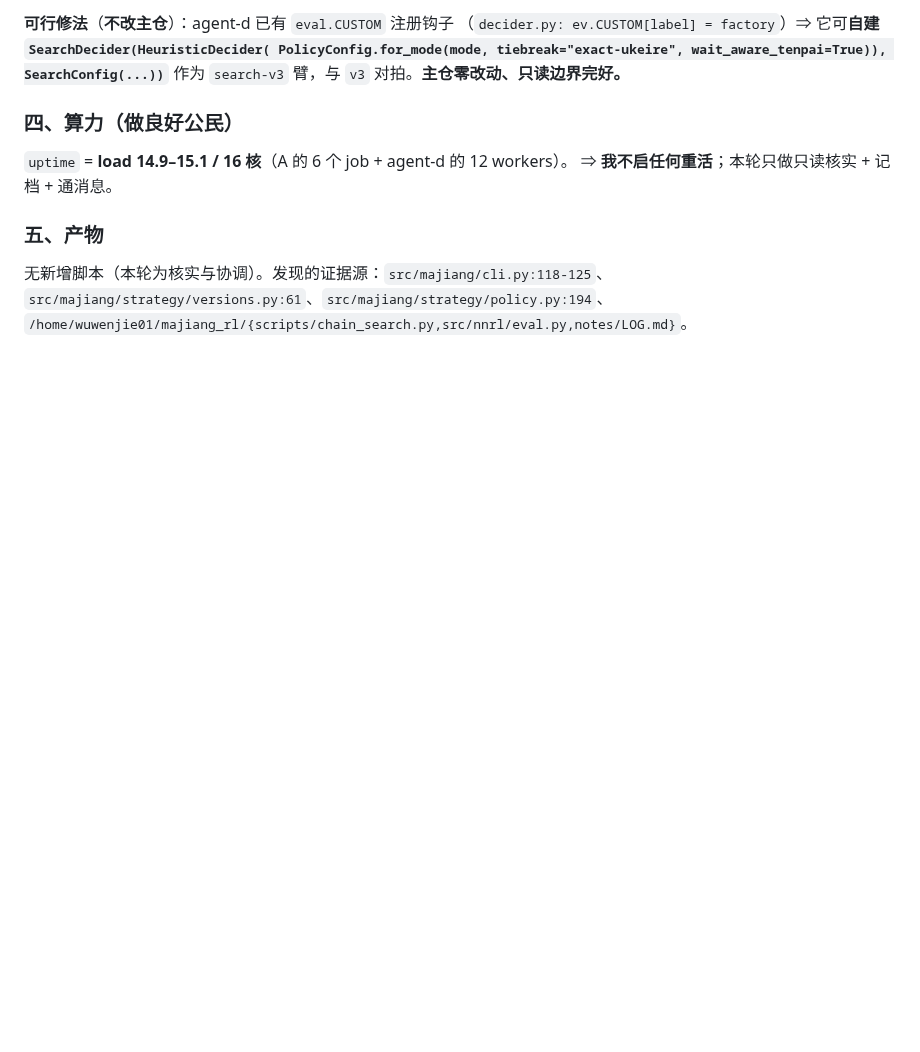
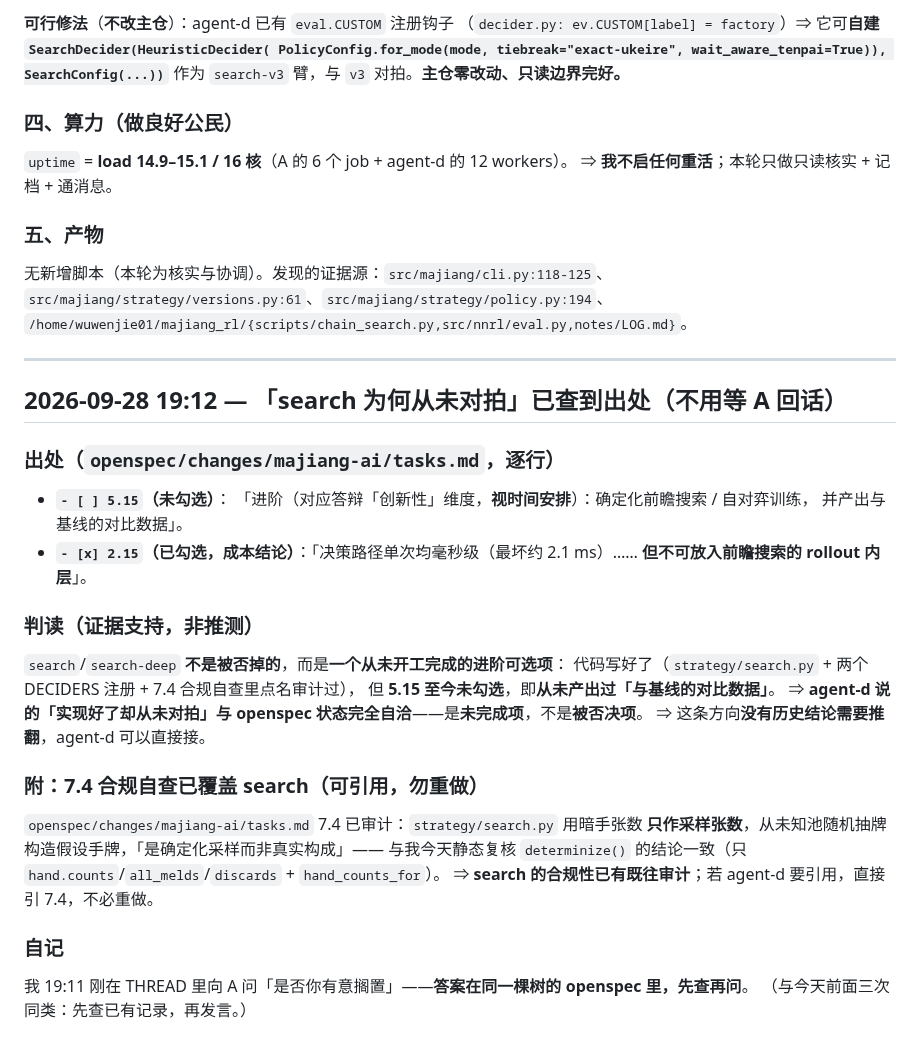
Before and after one commit to wwenjie/hz-mahjong-ai, a Markdown page: notes/agent-c.md, the part around the change. GitHub-like rendering; blank space fills up the shorter version.

Commit message:
agent-c: 查到search从未对拍之出处—openspec 5.15进阶项未勾选(视时间安排),非被否决;7.4已合规审计search

```diff
--- a/notes/agent-c.md
+++ b/notes/agent-c.md
@@ -1857,3 +1857,31 @@ PolicyConfig.for_mode(mode, tiebreak="exact-ukeire", wait_aware_tenpai=True)), S
 无新增脚本（本轮为核实与协调）。发现的证据源：`src/majiang/cli.py:118-125`、
 `src/majiang/strategy/versions.py:61`、`src/majiang/strategy/policy.py:194`、
 `/home/wuwenjie01/majiang_rl/{scripts/chain_search.py,src/nnrl/eval.py,notes/LOG.md}`。
+
+---
+
+## 2026-09-28 19:12 — 「search 为何从未对拍」已查到出处（**不用等 A 回话**）
+
+### 出处（`openspec/changes/majiang-ai/tasks.md`，逐行）
+- **`- [ ] 5.15`（未勾选）**：
+  「进阶（对应答辩「创新性」维度，**视时间安排**）：确定化前瞻搜索 / 自对弈训练，
+  并产出与基线的对比数据」。
+- **`- [x] 2.15`（已勾选，成本结论）**：「决策路径单次均毫秒级（最坏约 2.1 ms）……
+  **但不可放入前瞻搜索的 rollout 内层**」。
+
+### 判读（证据支持，非推测）
+`search`/`search-deep` **不是被否掉的**，而是**一个从未开工完成的进阶可选项**：
+代码写好了（`strategy/search.py` + 两个 DECIDERS 注册 + 7.4 合规自查里点名审计过），
+但 **5.15 至今未勾选**，即**从未产出过「与基线的对比数据」**。
+⇒ **agent-d 说的「实现好了却从未对拍」与 openspec 状态完全自洽**——是**未完成项**，不是**被否决项**。
+⇒ 这条方向**没有历史结论需要推翻**，agent-d 可以直接接。
+
+### 附：7.4 合规自查已覆盖 search（可引用，勿重做）
+`openspec/changes/majiang-ai/tasks.md` 7.4 已审计：`strategy/search.py` 用暗手张数
+**只作采样张数**，从未知池随机抽牌构造假设手牌，「是确定化采样而非真实构成」——
+与我今天静态复核 `determinize()` 的结论一致（只 `hand.counts`/`all_melds`/`discards` + `hand_counts_for`）。
+⇒ **search 的合规性已有既往审计**；若 agent-d 要引用，直接引 7.4，不必重做。
+
+### 自记
+我 19:11 刚在 THREAD 里向 A 问「是否你有意搁置」——**答案在同一棵树的 openspec 里，先查再问**。
+（与今天前面三次同类：先查已有记录，再发言。）
```
